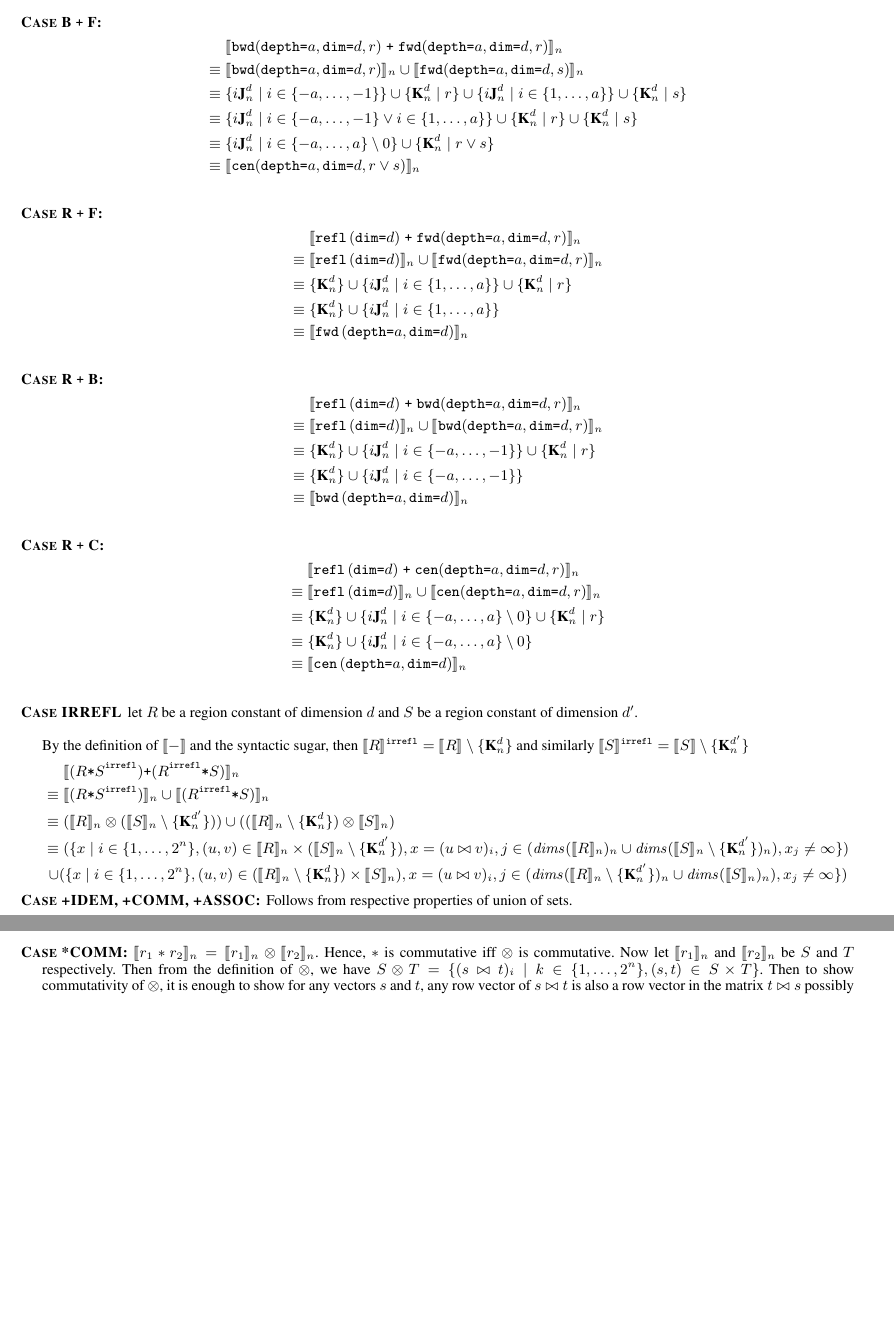
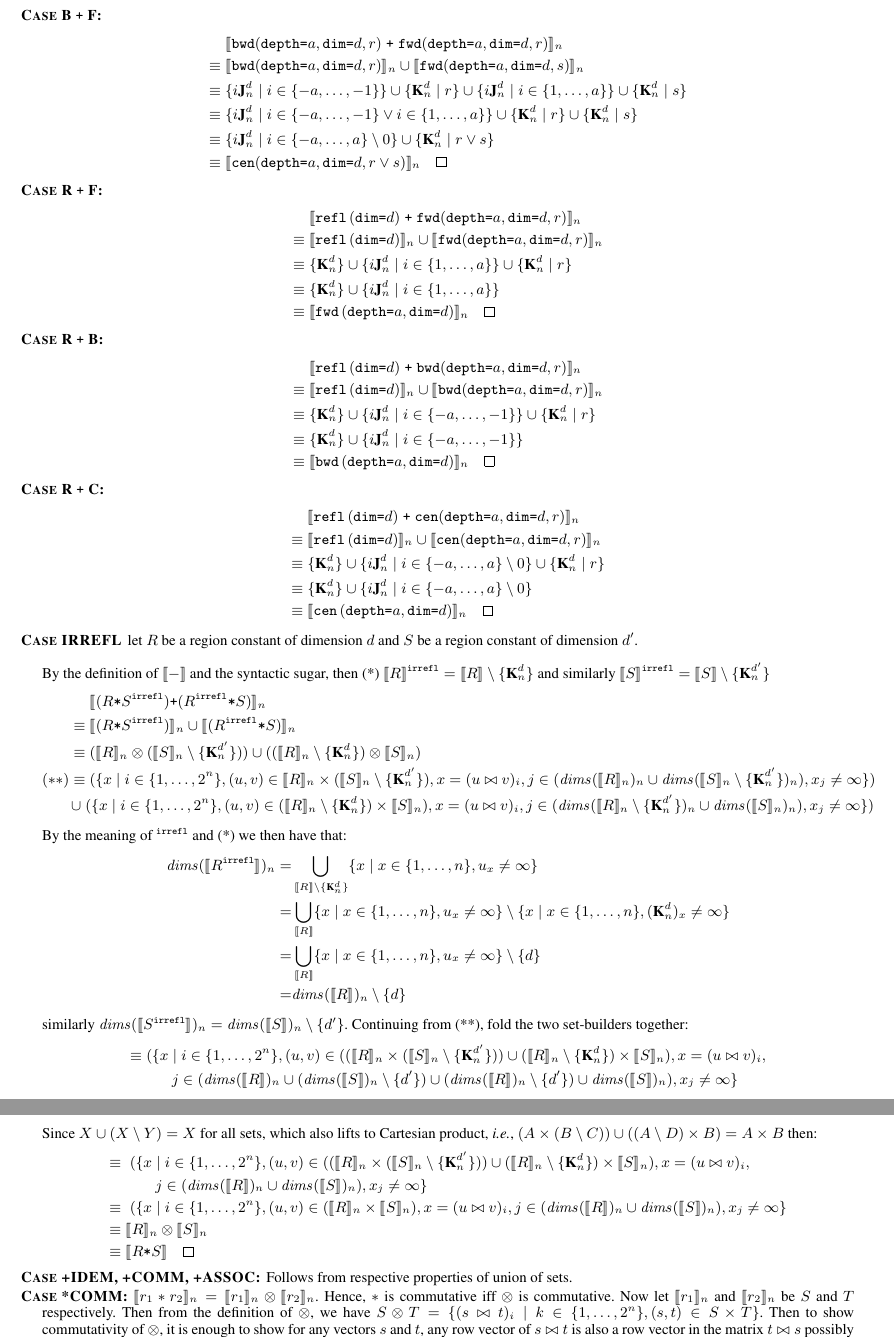
Before and after one commit to camfort/array-analyse, a LaTeX paper (supplement.tex, which reads proof.tex): two parts of pages 2 and 3 of 3 before the commit and two parts of pages 2 and 3 of 4 after it, joined at a grey line, cut so that both start at the same text, the shorter picture padded with empty space. Compiled offline with pdfLaTeX; a missing font is replaced by an installed copy or a similar font.

Commit message:
proof of IRREFL

```diff
--- a/proof.tex
+++ b/proof.tex
@@ -104,7 +104,7 @@ to the model $\interp{-}_n$.
                  \{\zeroEntry{d}{n} \mid r \} \cup \{\zeroEntry{d}{n} \mid s \} \\
       \equiv & \; \{i\singleEntry{d}{n} \mid i \in \{-a, \ldots, a\} \setminus 0 \} \cup
                               \{\zeroEntry{d}{n} \mid r \vee s \} \\
-      \equiv & \; \interp{\stenCenSR{a}{d}{r \vee s}}_n \\
+      \equiv & \; \interp{\stenCenSR{a}{d}{r \vee s}}_n \qed
     \end{align*}
 %
 %
@@ -117,7 +117,7 @@ to the model $\interp{-}_n$.
                   \{\zeroEntry{d}{n} \mid r \} \\
       \equiv & \; \{\zeroEntry{d}{n}\} \cup
                   \{i\singleEntry{d}{n} \mid i \in \{1, \ldots, a\} \} \\
-      \equiv & \; \interp{\stenFwdS{a}{d}}_n \\
+      \equiv & \; \interp{\stenFwdS{a}{d}}_n \qed
     \end{align*}
 %
 %
@@ -145,14 +145,14 @@ to the model $\interp{-}_n$.
       \equiv & \; \{\zeroEntry{d}{n}\} \cup
                   \{i\singleEntry{d}{n} \mid i \in \{-a, \ldots, a\}
                \setminus 0 \} \\
-      \equiv & \; \interp{\stenCenS{a}{d}}_n \\
+      \equiv & \; \interp{\stenCenS{a}{d}}_n \qed
     \end{align*}
   \item[\textsc{Case IRREFL}]
    let $R$ be a region constant of dimension $d$ and $S$ be a region
    constant of dimension $d'$. \\
 
    By the definition of $\interp{-}$ and the syntactic sugar,
-    then $\interp{R}^{\irreflS} = \interp{R} \setminus
+    then (*) $\interp{R}^{\irreflS} = \interp{R} \setminus
    \{\zeroEntry{d}{n}\}$ and similarly $\interp{S}^{\irreflS} =
    \interp{S} \setminus \{\zeroEntry{d'}{n}\}$
    \begin{align*}
@@ -182,6 +182,56 @@ to the model $\interp{-}_n$.
                    x_j \neq \infty
                   \})
    \end{align*}
+   By the meaning of $^{\irreflS}$ and (*) we then have that:
+   \begin{align*}
+    \effdims{\interp{R^\irreflS}}{n} = & \bigcup_{\interp{R} \setminus
+   \{\zeroEntry{d}{n}\}}
+    \{x \mid x \in \{1, \ldots, n\}, u_x \neq \infty\} \\
+     = & \bigcup_{\interp{R}}  \{x \mid x \in \{1, \ldots, n\}, u_x \neq
+       \infty\}  \setminus \{x \mid x \in \{1, \ldots, n\},
+       (\zeroEntry{d}{n})_x \neq \infty\} \\
+     = & \bigcup_{\interp{R}}  \{x \mid x \in \{1, \ldots, n\}, u_x \neq
+       \infty\}  \setminus \{d\} \\
+     = & \effdims{\interp{R}}{n} \setminus \{d\}
+   \end{align*}
+   similarly $\effdims{\interp{S^\irreflS}}{n} = \effdims{\interp{S}}{n}
+   \setminus \{d'\}$.
+   Continuing from (**), fold the two set-builders together:
+  %
+\begin{align*}
+\equiv & \; (\{x \mid i \in \{1, \ldots, 2^n\},
+                   (u, v) \in ((\interp{R}_n \times (\interp{S}_n \setminus
+         \{\zeroEntry{d'}{n}\})) \cup (\interp{R}_n \setminus
+         \{\zeroEntry{d}{n}\}) \times \interp{S}_n),
+                   x = (u \bowtie v)_i, \\
+ & \qquad         j \in (\effdims{\interp{R}}{n} \cup
+         (\effdims{\interp{S}}{n} \setminus \{d'\}) \cup (\effdims{\interp{R}}{n} \setminus
+         \{d'\}) \cup \effdims{\interp{S}}{n}),
+                   x_j \neq \infty
+                  \}
+\end{align*}
+%
+Since $X \cup (X \setminus Y) = X$ for all sets, which also lifts to
+Cartesian product, \ie{}, $(A \times (B \setminus C)) \cup ((A \setminus
+D) \times B) = A \times B$ then:
+%
+\begin{align*}
+\equiv \; & \; (\{x \mid i \in \{1, \ldots, 2^n\},
+                   (u, v) \in ((\interp{R}_n \times (\interp{S}_n \setminus
+         \{\zeroEntry{d'}{n}\})) \cup (\interp{R}_n \setminus
+         \{\zeroEntry{d}{n}\}) \times \interp{S}_n),
+                   x = (u \bowtie v)_i, \\
+ & \qquad         j \in (\effdims{\interp{R}}{n} \cup \effdims{\interp{S}}{n}),
+                   x_j \neq \infty
+                  \} \\
+\equiv \; & \; (\{x \mid i \in \{1, \ldots, 2^n\},
+                   (u, v) \in (\interp{R}_n \times \interp{S}_n),
+                   x = (u \bowtie v)_i, j \in (\effdims{\interp{R}}{n} \cup \effdims{\interp{S}}{n}),
+                   x_j \neq \infty
+                  \} \\
+\equiv \; & \interp{R}_n \otimes \interp{S}_n \\
+\equiv \; & \interp{R \term{*} S} \qed
+\end{align*}
 
   \item[\textsc{Case +IDEM, +COMM, +ASSOC}:]
     Follows from respective properties of union of sets.
```
Also changed, not shown: paper.tex (+1 -1 lines), Makefile, proof.tex (16 more changed lines).
